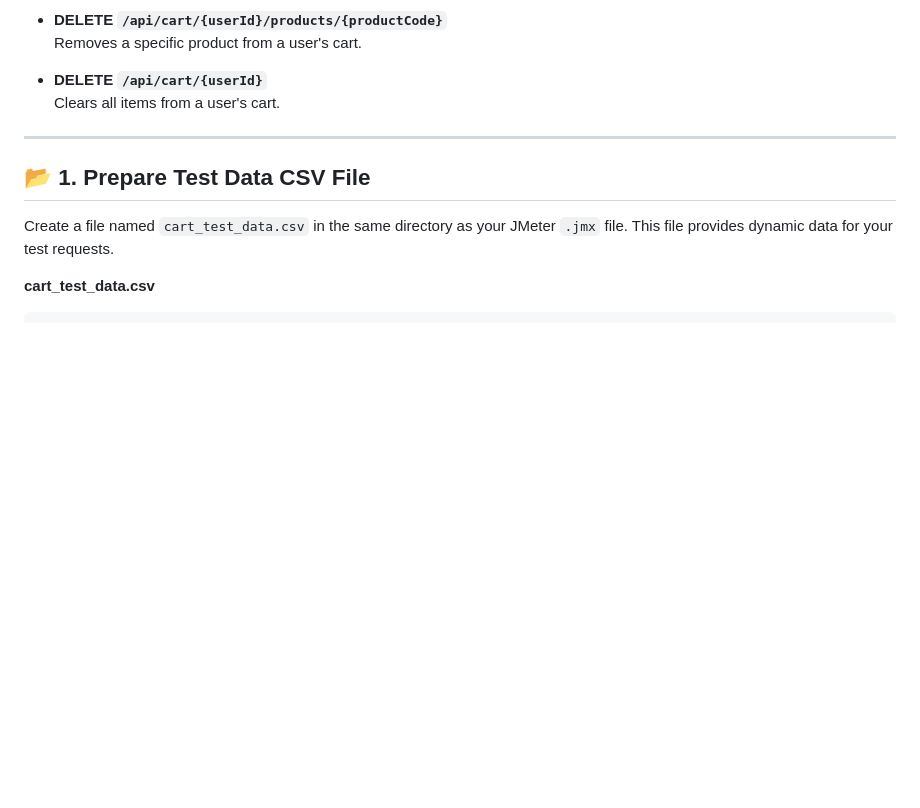
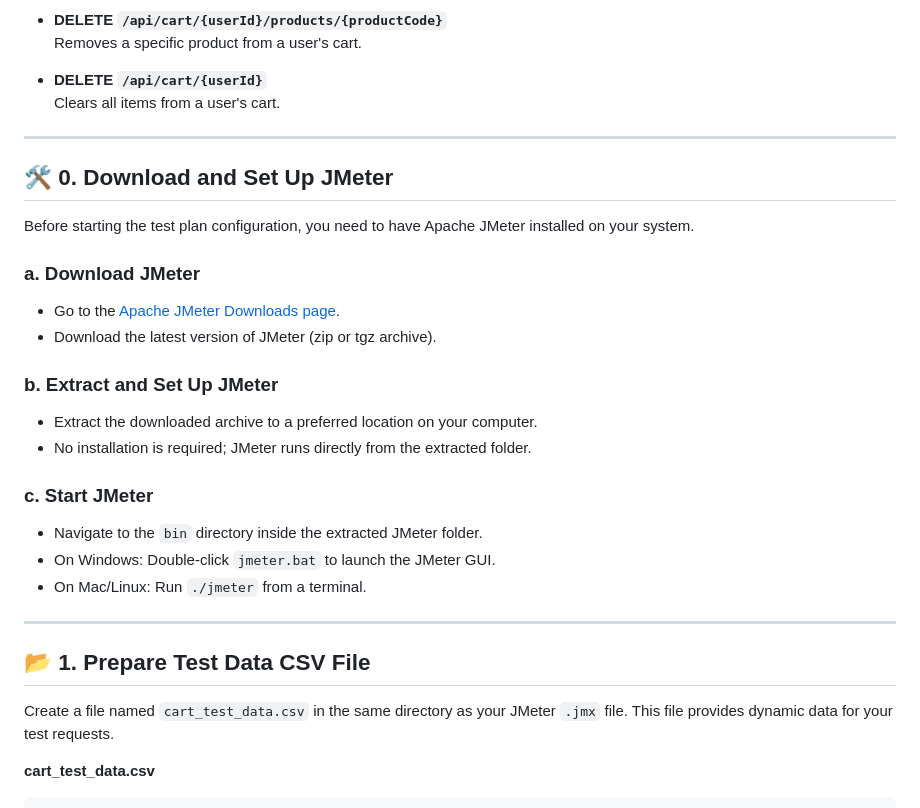
Before and after one commit to Gyeshwanth/sb-mysql-redis-cart-apis-and-perform-loaded-test, a Markdown page: README.md, the part around the change. Drawn GitHub-style; blank space fills up the shorter version.

```diff
--- a/README.md
+++ b/README.md
@@ -27,6 +27,29 @@ The following endpoints are included in the test plan:
   Clears all items from a user's cart.
 
 ---
+
+
+## 🛠️ 0. Download and Set Up JMeter
+
+Before starting the test plan configuration, you need to have Apache JMeter installed on your system.
+
+### a. Download JMeter
+- Go to the [Apache JMeter Downloads page](https://jmeter.apache.org/download_jmeter.cgi).
+- Download the latest version of JMeter (zip or tgz archive).
+
+### b. Extract and Set Up JMeter
+- Extract the downloaded archive to a preferred location on your computer.
+- No installation is required; JMeter runs directly from the extracted folder.
+
+### c. Start JMeter
+- Navigate to the `bin` directory inside the extracted JMeter folder.
+- On Windows: Double-click `jmeter.bat` to launch the JMeter GUI.
+- On Mac/Linux: Run `./jmeter` from a terminal.
+
+---
+
+
+
 
 ## 📂 1. Prepare Test Data CSV File
 
```
